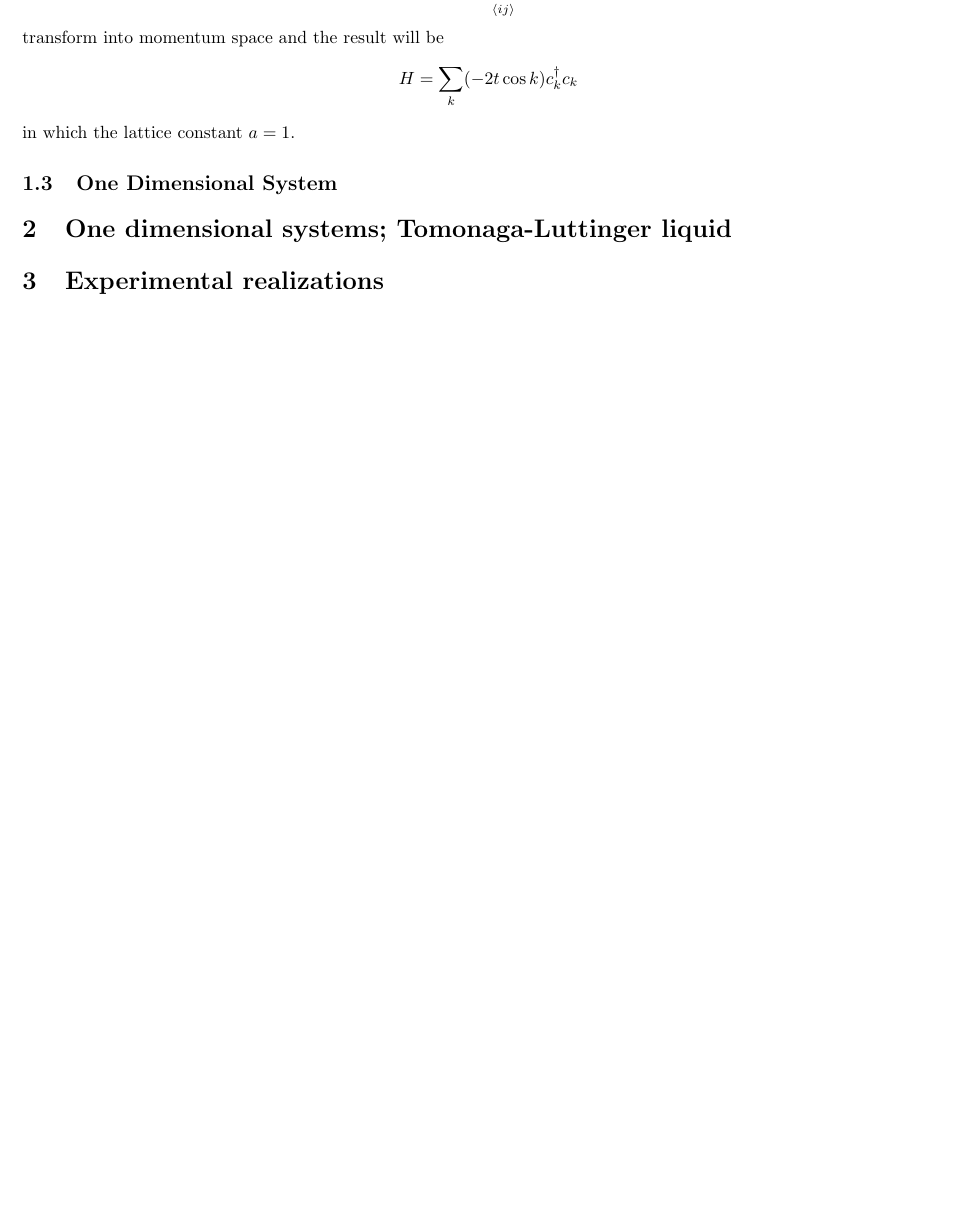
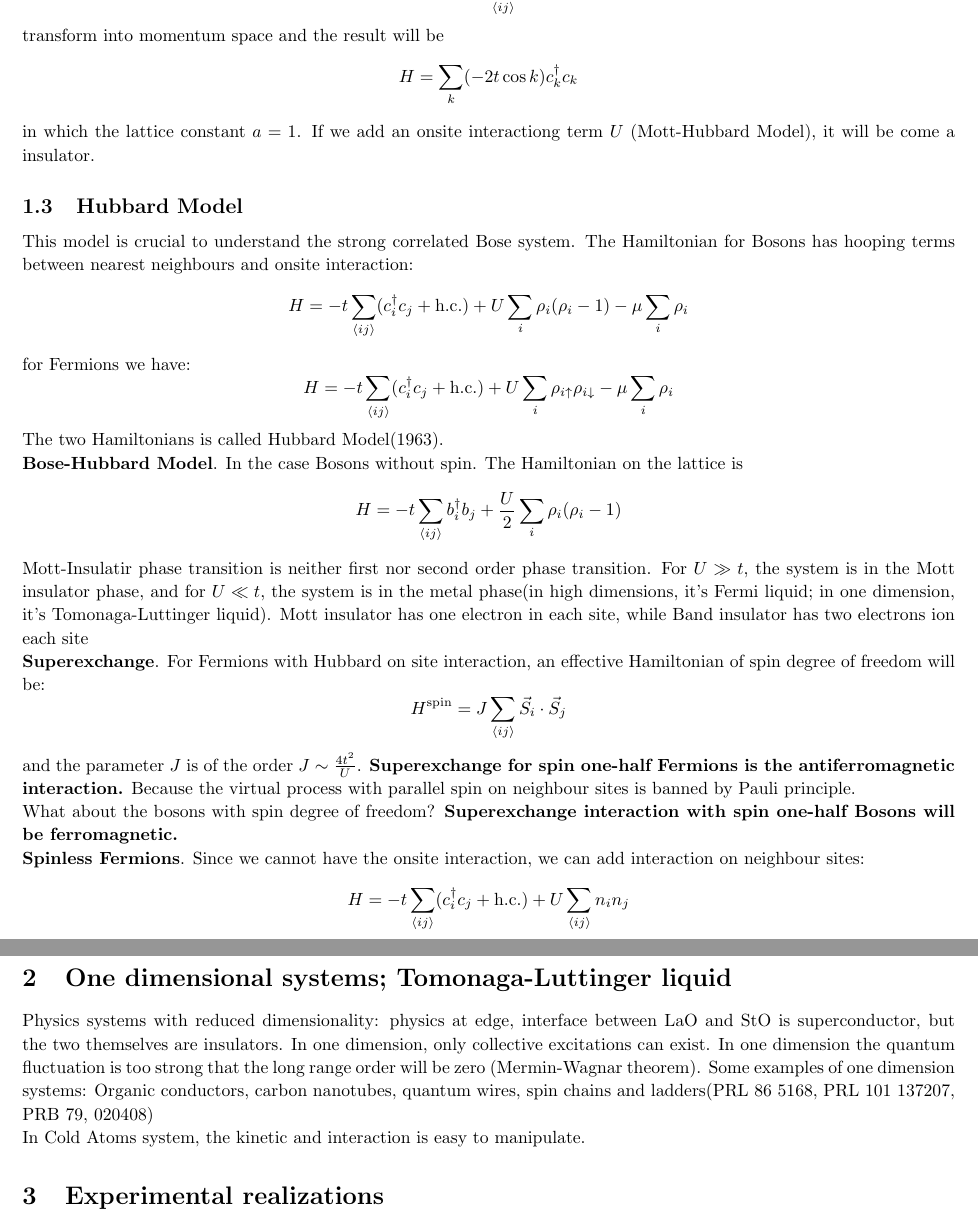
Before and after one commit to FangXieTHU/My-Notes-of-Physics, a LaTeX document (Some temporary notes/IASTU Cold Atom Lectures/Cold Atom.tex): part of page 2 of 2 before the commit and two parts of pages 2 and 3 of 3 after it, the two joined at a grey line, cut so that both start at the same text, the shorter picture padded with empty space. Compiled offline with pdfLaTeX; a LaTeX package or settings file that is missing is left out.

Commit message:
Lecture 2 Note

```diff
--- a/Some temporary notes/IASTU Cold Atom Lectures/Cold Atom.tex
+++ b/Some temporary notes/IASTU Cold Atom Lectures/Cold Atom.tex
@@ -1,5 +1,5 @@
 \documentclass{article}
-\title{Note: Quantum Physics in One Dimension}
+\title{\bf Note: Quantum Physics in One Dimension}
 \author{Fang Xie}
 \date{\today}
 
@@ -74,10 +74,37 @@ transform into momentum space and the result will be
 $$
 H = \sum_k (-2t\cos{k})c^\dagger_kc_k
 $$
-in which the lattice constant $a = 1$.
-\subsection{One Dimensional System}
-
+in which the lattice constant $a = 1$. If we add an onsite interactiong term $U$ (Mott-Hubbard Model), it will be come a insulator.
+\subsection{Hubbard Model}
+This model is crucial to understand the strong correlated Bose system.
+The Hamiltonian for Bosons has hooping terms between nearest neighbours and onsite interaction:
+$$
+H = -t\sum_{\langle ij\rangle}(c^\dagger_i c_j + \mathrm{h.c.})+ U\sum_i \rho_i(\rho_i-1) - \mu\sum_i\rho_i
+$$
+for Fermions we have:
+$$
+H = -t\sum_{\langle ij\rangle}(c^\dagger_i c_j + \mathrm{h.c.})+ U\sum_i \rho_{i\uparrow}\rho_{i\downarrow} - \mu\sum_i\rho_i
+$$
+The two Hamiltonians is called Hubbard Model(1963).\\
+{\bf{Bose-Hubbard Model}}. In the case Bosons without spin. The Hamiltonian on the lattice is
+$$
+H = -t\sum_{\langle ij\rangle} b^\dagger_i b_j + \frac{U}{2}\sum_{i}\rho_i(\rho_i-1)
+$$
+Mott-Insulatir phase transition is neither first nor second order phase transition. For $U\gg t$, the system is in the Mott insulator phase, and for $U\ll t$, the system is in the metal phase(in high dimensions, it's Fermi liquid; in one dimension, it's Tomonaga-Luttinger liquid). Mott insulator has one electron in each site, while Band insulator has two electrons ion each site
+\\{\bf{Superexchange}}. For Fermions with Hubbard on site interaction, an effective Hamiltonian of spin degree of freedom will be:
+$$
+H^\mathrm{spin} = J\sum_{\langle ij\rangle}\vec{S}_i\cdot\vec{S}_j
+$$
+and the parameter $J$ is of the order $J\sim \frac{4t^2}{U}$. {\bf{Superexchange for spin one-half Fermions is the antiferromagnetic interaction.}} Because the virtual process with parallel spin on neighbour sites is banned by Pauli principle.\\
+What about the bosons with spin degree of freedom? {\bf{Superexchange interaction with spin one-half Bosons will be ferromagnetic.}}\\
+{\bf{Spinless Fermions}}. Since we cannot have the onsite interaction, we can add interaction on neighbour sites:
+$$
+H = -t\sum_{\langle ij\rangle}(c^\dagger_ic_j + \mathrm{h.c.}) + U\sum_{\langle ij\rangle}n_i n_j
+$$
 \section{One dimensional systems; Tomonaga-Luttinger liquid}
+Physics systems with reduced dimensionality: physics at edge, interface between $\mathrm{LaO}$ and $\mathrm{StO}$ is superconductor, but the two themselves are insulators. In one dimension, only collective excitations can exist. In one dimension the quantum fluctuation is too strong that the long range order will be zero (Mermin-Wagnar theorem).
+Some examples of one dimension systems: Organic conductors, carbon nanotubes, quantum wires, spin chains and ladders(PRL 86 5168, PRL 101 137207, PRB 79, 020408)\\
+In Cold Atoms system, the kinetic and interaction is easy to manipulate.
 
 \section{Experimental realizations}
 
```
Also changed, not shown: Some temporary notes/IASTU Cold Atom Lectures/Cold Atom.pdf, Some temporary notes/IASTU Cold Atom Lectures/Cold Atom.tex (6 more changed lines).
